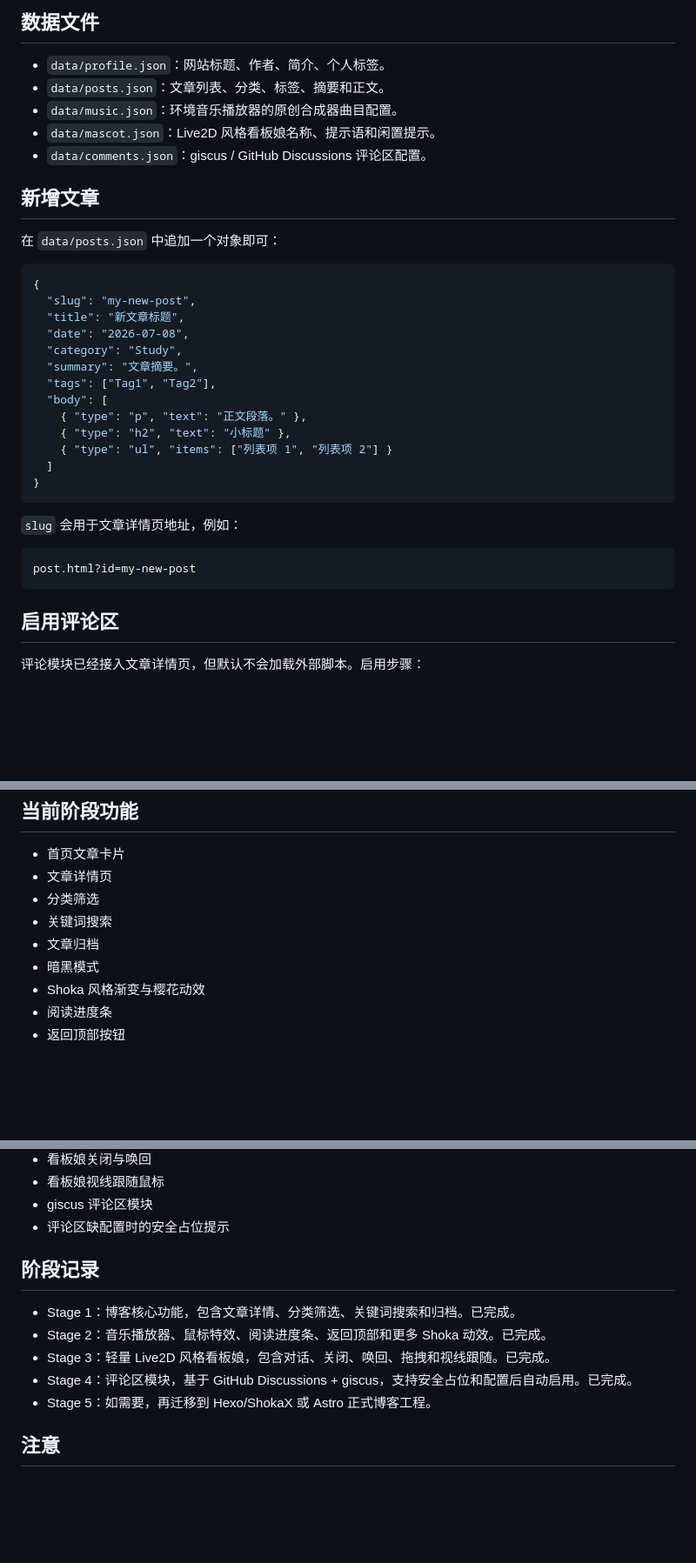
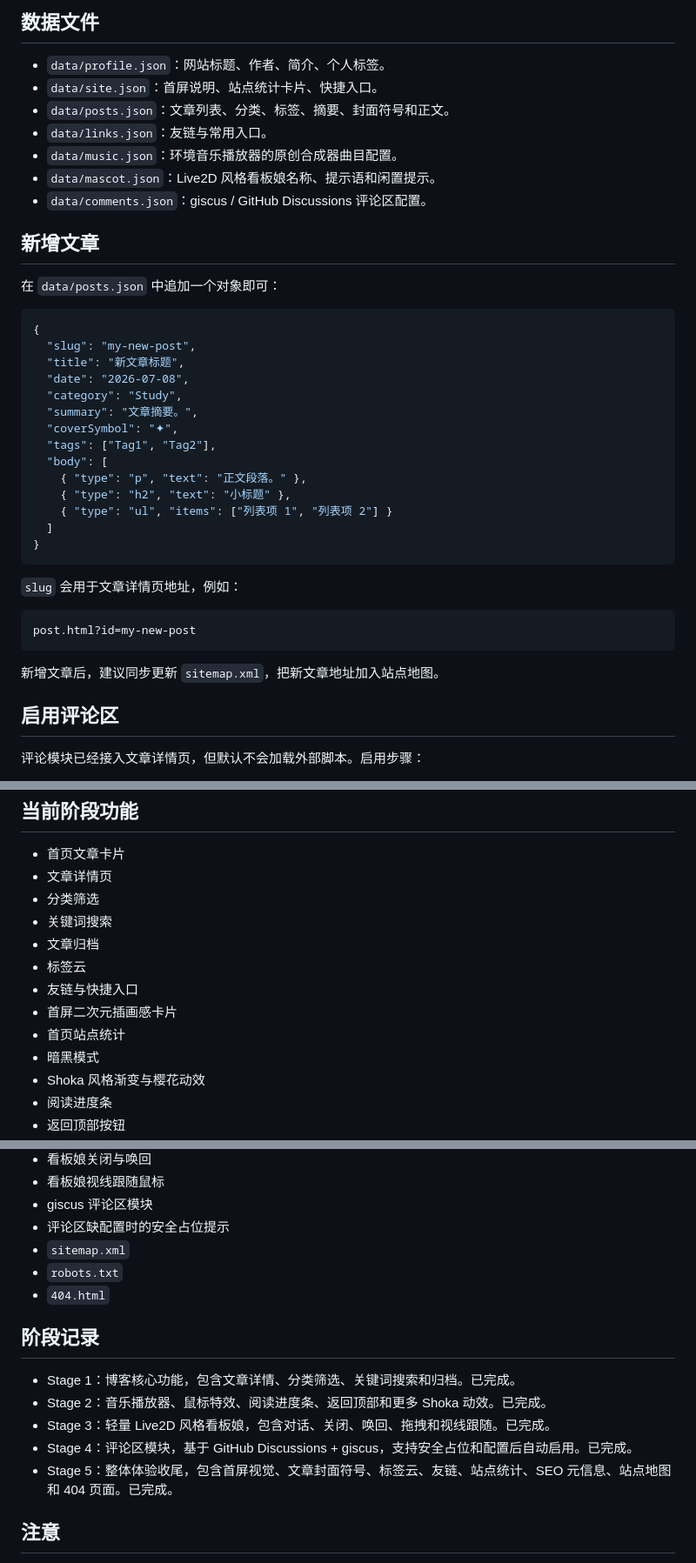
Before and after one commit to Whitelotusking/whitelotusking.github.io, a Markdown page: anime-blog/README.md, 3 parts joined by grey strips. Shown at 87% size. GitHub-like rendering; blank space fills up the shorter version.

Commit message:
Document stage 5 polish features

````diff
--- a/anime-blog/README.md
+++ b/anime-blog/README.md
@@ -11,7 +11,9 @@ https://whitelotusking.github.io/anime-blog/
 ## 数据文件
 
 - `data/profile.json`：网站标题、作者、简介、个人标签。
-- `data/posts.json`：文章列表、分类、标签、摘要和正文。
+- `data/site.json`：首屏说明、站点统计卡片、快捷入口。
+- `data/posts.json`：文章列表、分类、标签、摘要、封面符号和正文。
+- `data/links.json`：友链与常用入口。
 - `data/music.json`：环境音乐播放器的原创合成器曲目配置。
 - `data/mascot.json`：Live2D 风格看板娘名称、提示语和闲置提示。
 - `data/comments.json`：giscus / GitHub Discussions 评论区配置。
@@ -27,6 +29,7 @@ https://whitelotusking.github.io/anime-blog/
   "date": "2026-07-08",
   "category": "Study",
   "summary": "文章摘要。",
+  "coverSymbol": "✦",
   "tags": ["Tag1", "Tag2"],
   "body": [
     { "type": "p", "text": "正文段落。" },
@@ -41,6 +44,8 @@ https://whitelotusking.github.io/anime-blog/
 ```text
 post.html?id=my-new-post
 ```
+
+新增文章后，建议同步更新 `sitemap.xml`，把新文章地址加入站点地图。
 
 ## 启用评论区
 
@@ -61,6 +66,10 @@ post.html?id=my-new-post
 - 分类筛选
 - 关键词搜索
 - 文章归档
+- 标签云
+- 友链与快捷入口
+- 首屏二次元插画感卡片
+- 首页站点统计
 - 暗黑模式
 - Shoka 风格渐变与樱花动效
 - 阅读进度条
@@ -74,6 +83,9 @@ post.html?id=my-new-post
 - 看板娘视线跟随鼠标
 - giscus 评论区模块
 - 评论区缺配置时的安全占位提示
+- `sitemap.xml`
+- `robots.txt`
+- `404.html`
 
 ## 阶段记录
 
@@ -81,7 +93,7 @@ post.html?id=my-new-post
 - Stage 2：音乐播放器、鼠标特效、阅读进度条、返回顶部和更多 Shoka 动效。已完成。
 - Stage 3：轻量 Live2D 风格看板娘，包含对话、关闭、唤回、拖拽和视线跟随。已完成。
 - Stage 4：评论区模块，基于 GitHub Discussions + giscus，支持安全占位和配置后自动启用。已完成。
-- Stage 5：如需要，再迁移到 Hexo/ShokaX 或 Astro 正式博客工程。
+- Stage 5：整体体验收尾，包含首屏视觉、文章封面符号、标签云、友链、站点统计、SEO 元信息、站点地图和 404 页面。已完成。
 
 ## 注意
 
````
